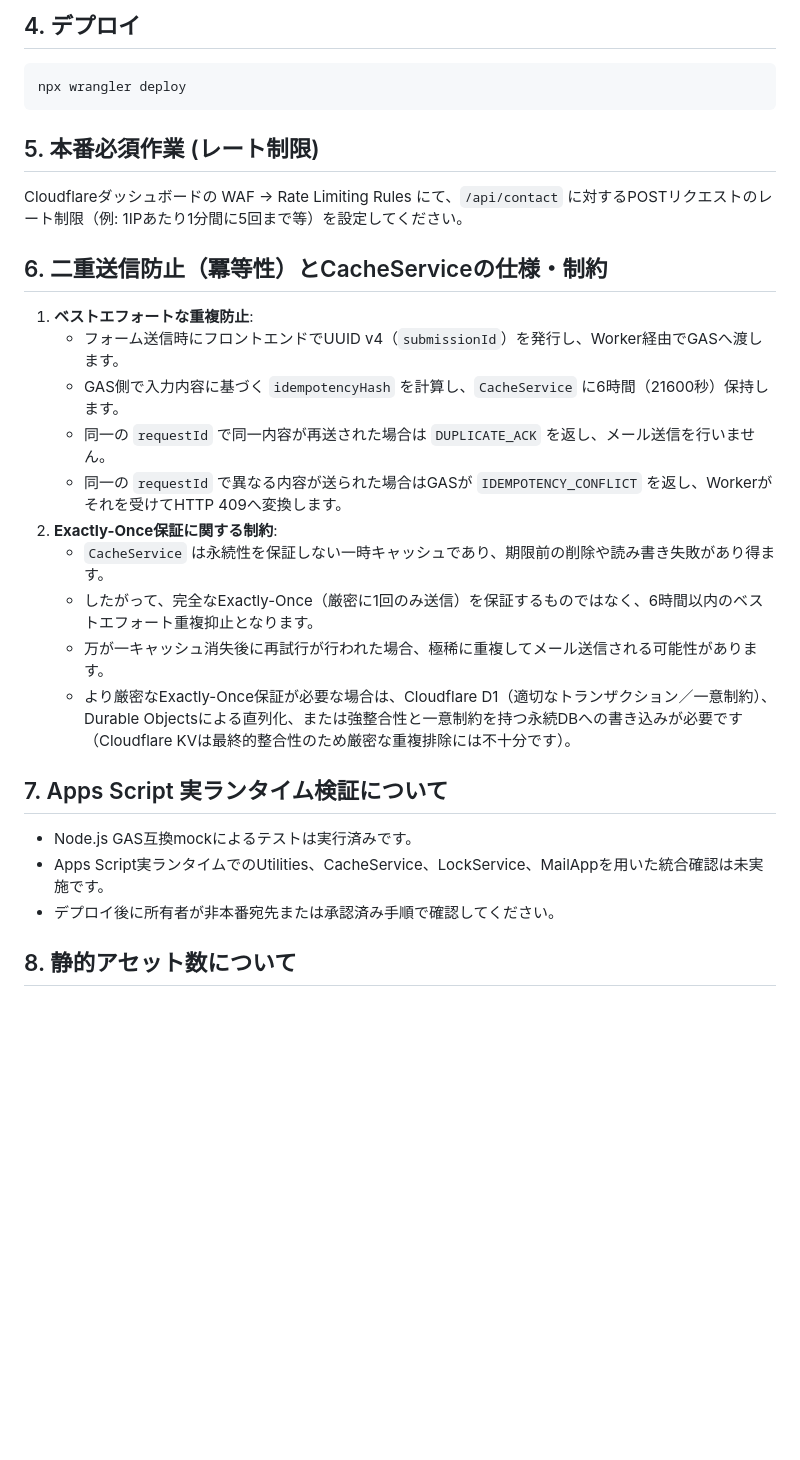
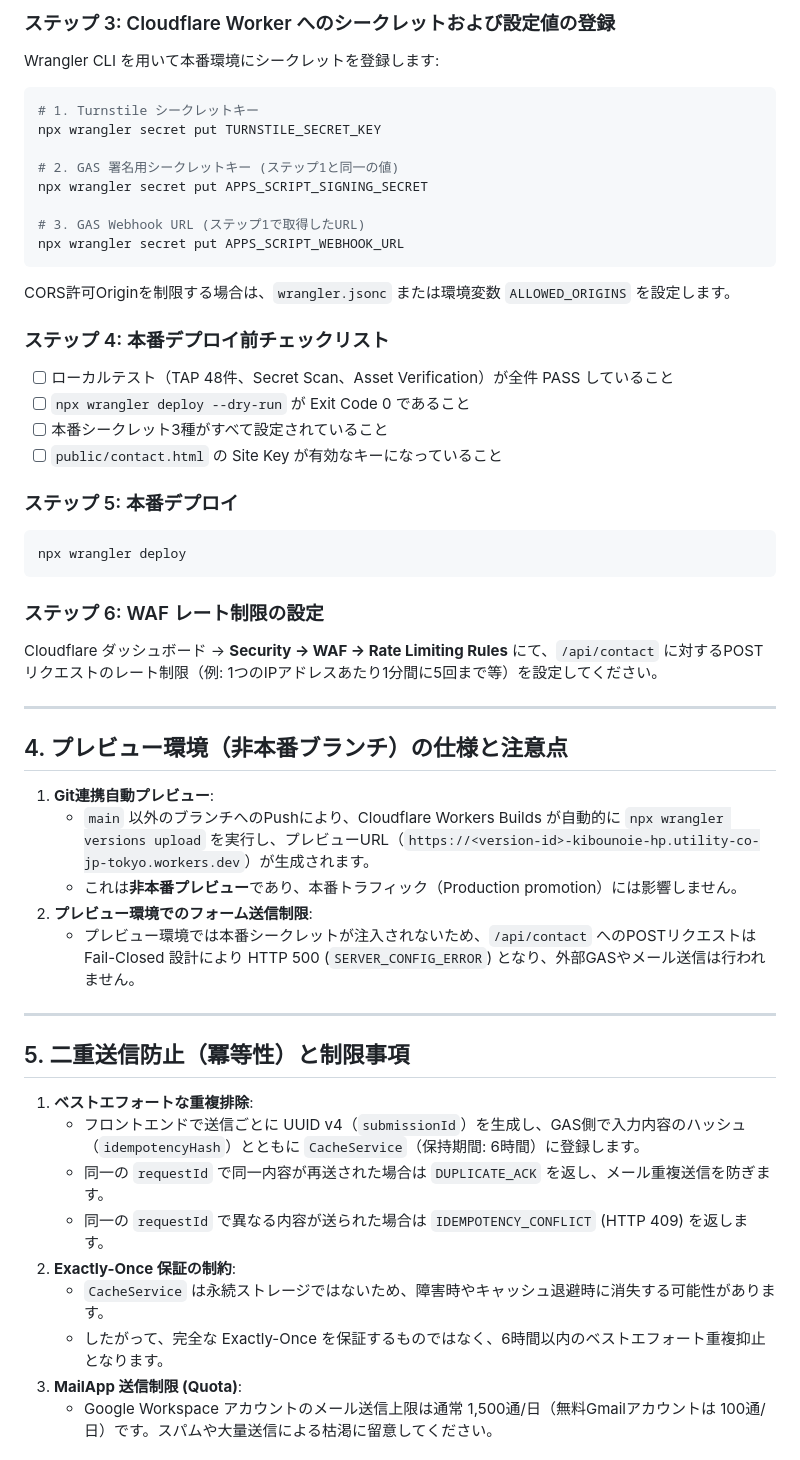
Before and after one commit to exptachikawa-app/kibounoie-hp, a Markdown page: SETUP.md, the part around one of its changes. GitHub-like rendering; blank space fills up the shorter version.

````diff
--- a/SETUP.md
+++ b/SETUP.md
@@ -33,27 +57,54 @@
 
-## 4. デプロイ
+### ステップ 3: Cloudflare Worker へのシークレットおよび設定値の登録
+Wrangler CLI を用いて本番環境にシークレットを登録します:
+```bash
+# 1. Turnstile シークレットキー
+npx wrangler secret put TURNSTILE_SECRET_KEY
+
+# 2. GAS 署名用シークレットキー (ステップ1と同一の値)
+npx wrangler secret put APPS_SCRIPT_SIGNING_SECRET
+
+# 3. GAS Webhook URL (ステップ1で取得したURL)
+npx wrangler secret put APPS_SCRIPT_WEBHOOK_URL
+```
+
+CORS許可Originを制限する場合は、`wrangler.jsonc` または環境変数 `ALLOWED_ORIGINS` を設定します。
+
+### ステップ 4: 本番デプロイ前チェックリスト
+- [ ] ローカルテスト（TAP 48件、Secret Scan、Asset Verification）が全件 PASS していること
+- [ ] `npx wrangler deploy --dry-run` が Exit Code 0 であること
+- [ ] 本番シークレット3種がすべて設定されていること
+- [ ] `public/contact.html` の Site Key が有効なキーになっていること
+
+### ステップ 5: 本番デプロイ
 ```bash
 npx wrangler deploy
 ```
 
-## 5. 本番必須作業 (レート制限)
-Cloudflareダッシュボードの WAF -> Rate Limiting Rules にて、`/api/contact` に対するPOSTリクエストのレート制限（例: 1IPあたり1分間に5回まで等）を設定してください。
+### ステップ 6: WAF レート制限の設定
+Cloudflare ダッシュボード -> **Security -> WAF -> Rate Limiting Rules** にて、`/api/contact` に対するPOSTリクエストのレート制限（例: 1つのIPアドレスあたり1分間に5回まで等）を設定してください。
 
-## 6. 二重送信防止（冪等性）とCacheServiceの仕様・制約
-1. **ベストエフォートな重複防止**:
-   - フォーム送信時にフロントエンドでUUID v4（`submissionId`）を発行し、Worker経由でGASへ渡します。
-   - GAS側で入力内容に基づく `idempotencyHash` を計算し、`CacheService` に6時間（21600秒）保持します。
-   - 同一の `requestId` で同一内容が再送された場合は `DUPLICATE_ACK` を返し、メール送信を行いません。
-   - 同一の `requestId` で異なる内容が送られた場合はGASが `IDEMPOTENCY_CONFLICT` を返し、Workerがそれを受けてHTTP 409へ変換します。
-2. **Exactly-Once保証に関する制約**:
-   - `CacheService` は永続性を保証しない一時キャッシュであり、期限前の削除や読み書き失敗があり得ます。
-   - したがって、完全なExactly-Once（厳密に1回のみ送信）を保証するものではなく、6時間以内のベストエフォート重複抑止となります。
-   - 万が一キャッシュ消失後に再試行が行われた場合、極稀に重複してメール送信される可能性があります。
-   - より厳密なExactly-Once保証が必要な場合は、Cloudflare D1（適切なトランザクション／一意制約）、Durable Objectsによる直列化、または強整合性と一意制約を持つ永続DBへの書き込みが必要です（Cloudflare KVは最終的整合性のため厳密な重複排除には不十分です）。
+---
 
-## 7. Apps Script 実ランタイム検証について
-- Node.js GAS互換mockによるテストは実行済みです。
-- Apps Script実ランタイムでのUtilities、CacheService、LockService、MailAppを用いた統合確認は未実施です。
-- デプロイ後に所有者が非本番宛先または承認済み手順で確認してください。
+## 4. プレビュー環境（非本番ブランチ）の仕様と注意点
 
-## 8. 静的アセット数について
+1. **Git連携自動プレビュー**:
+   - `main` 以外のブランチへのPushにより、Cloudflare Workers Builds が自動的に `npx wrangler versions upload` を実行し、プレビューURL（`https://<version-id>-kibounoie-hp.utility-co-jp-tokyo.workers.dev`）が生成されます。
+   - これは**非本番プレビュー**であり、本番トラフィック（Production promotion）には影響しません。
+2. **プレビュー環境でのフォーム送信制限**:
+   - プレビュー環境では本番シークレットが注入されないため、`/api/contact` へのPOSTリクエストは Fail-Closed 設計により HTTP 500 (`SERVER_CONFIG_ERROR`) となり、外部GASやメール送信は行われません。
+
+---
+
+## 5. 二重送信防止（冪等性）と制限事項
+
+1. **ベストエフォートな重複排除**:
+   - フロントエンドで送信ごとに UUID v4（`submissionId`）を生成し、GAS側で入力内容のハッシュ（`idempotencyHash`）とともに `CacheService`（保持期間: 6時間）に登録します。
+   - 同一の `requestId` で同一内容が再送された場合は `DUPLICATE_ACK` を返し、メール重複送信を防ぎます。
+   - 同一の `requestId` で異なる内容が送られた場合は `IDEMPOTENCY_CONFLICT` (HTTP 409) を返します。
+2. **Exactly-Once 保証の制約**:
+   - `CacheService` は永続ストレージではないため、障害時やキャッシュ退避時に消失する可能性があります。
+   - したがって、完全な Exactly-Once を保証するものではなく、6時間以内のベストエフォート重複抑止となります。
+3. **MailApp 送信制限 (Quota)**:
+   - Google Workspace アカウントのメール送信上限は通常 1,500通/日（無料Gmailアカウントは 100通/日）です。スパムや大量送信による枯渇に留意してください。
+
````
Also changed, not shown: other parts of SETUP.md (+78 -28 lines).
